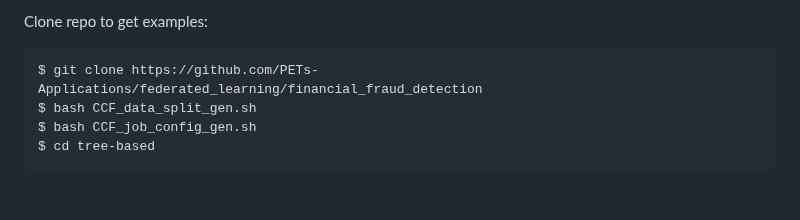
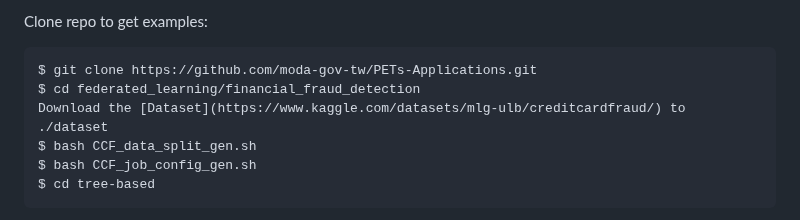
Before and after one commit to moda-gov-tw/PETs-Applications, a Markdown page: federated_learning/financial_fraud_detection/README_2.md, the part around one of its changes. Rendered like a GitHub page; blank space fills up the shorter version.

````diff
--- a/federated_learning/financial_fraud_detection/README_2.md
+++ b/federated_learning/financial_fraud_detection/README_2.md
@@ -60,7 +59,9 @@ Download the [Dataset](https://www.kaggle.com/datasets/mlg-ulb/creditcardfraud/)
 
 Clone repo to get examples:
 ```
-$ git clone https://github.com/PETs-Applications/federated_learning/financial_fraud_detection
+$ git clone https://github.com/moda-gov-tw/PETs-Applications.git
+$ cd federated_learning/financial_fraud_detection
+Download the [Dataset](https://www.kaggle.com/datasets/mlg-ulb/creditcardfraud/) to ./dataset
 $ bash CCF_data_split_gen.sh
 $ bash CCF_job_config_gen.sh
 $ cd tree-based
````
Also changed, not shown: other parts of federated_learning/financial_fraud_detection/README_2.md (+0 -1 lines).
